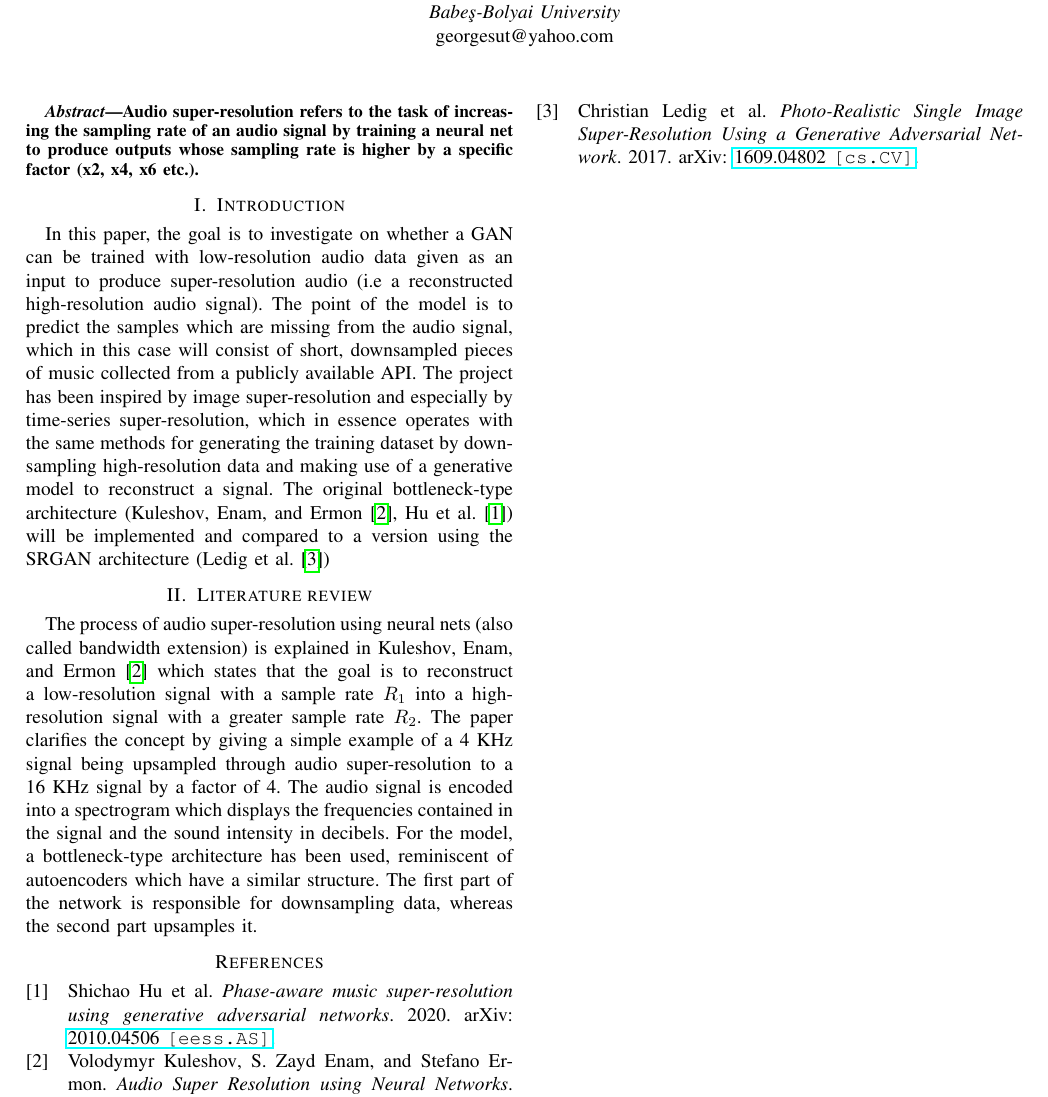
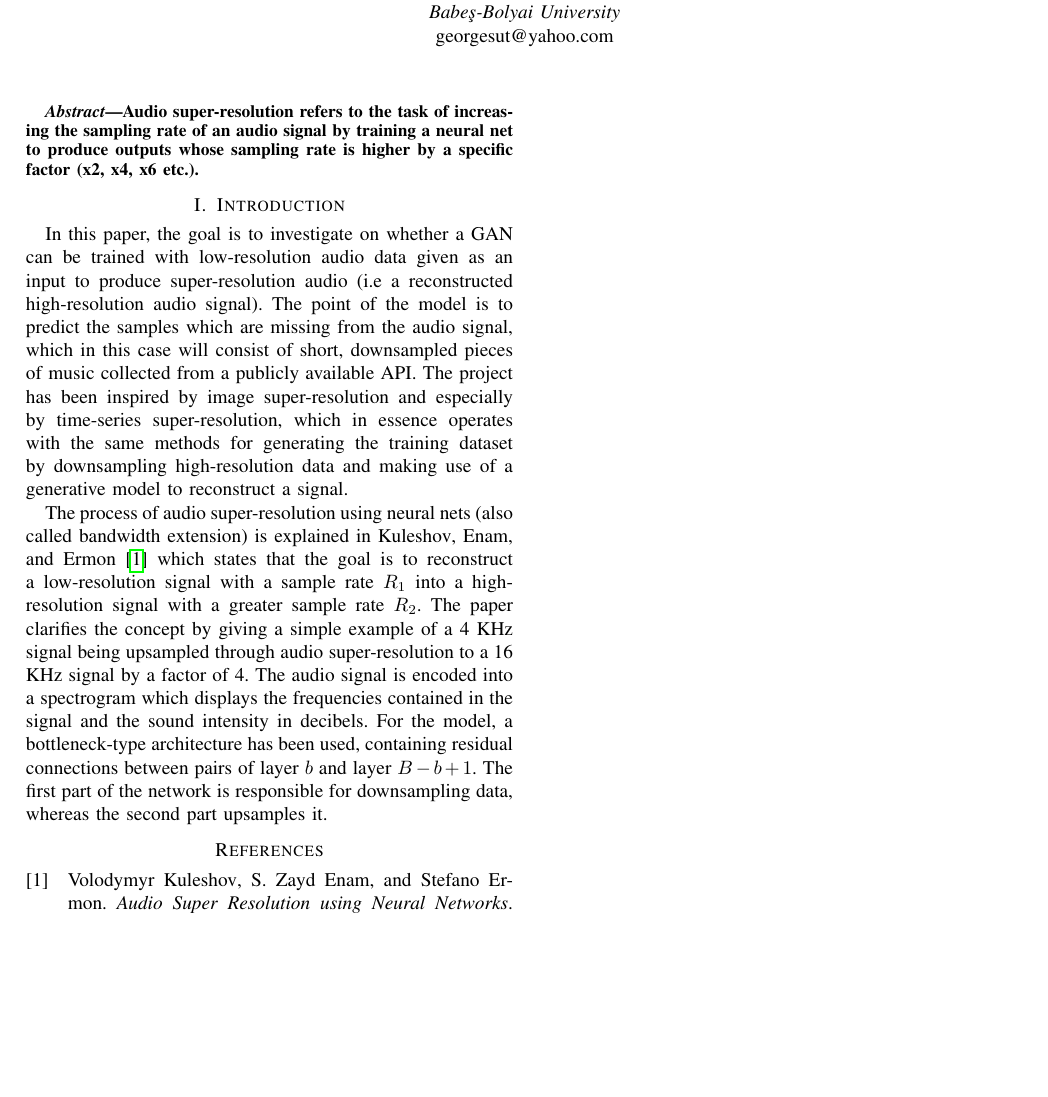
Before and after one commit to sutgeorge/Audio-Super-Resolution, a LaTeX paper (Paper/AudioSuperResolution/project_paper.tex): part of the page, cut so that both start at the same text, the shorter picture padded with empty space. Compiled offline with pdfLaTeX.

Commit message:
Mention skip connections

```diff
--- a/Paper/AudioSuperResolution/project_paper.tex
+++ b/Paper/AudioSuperResolution/project_paper.tex
@@ -30,10 +30,9 @@ Audio super-resolution refers to the task of increasing the sampling rate of an
 \end{abstract}
 
 \section{Introduction}
-In this paper, the goal is to investigate on whether a GAN can be trained with low-resolution audio data given as an input to produce super-resolution audio (i.e a reconstructed high-resolution audio signal). The point of the model is to predict the samples which are missing from the audio signal, which in this case will consist of short, downsampled pieces of music collected from a publicly available API. The project has been inspired by image super-resolution and especially by time-series super-resolution, which in essence operates with the same methods for generating the training dataset by downsampling high-resolution data and making use of a generative model to reconstruct a signal. The original bottleneck-type architecture (\textcite{kuleshov2017audio}, \textcite{hu2020phaseaware}) will be implemented and compared to a version using the SRGAN architecture (\textcite{ledig2017photorealistic})
+	In this paper, the goal is to investigate on whether a GAN can be trained with low-resolution audio data given as an input to produce super-resolution audio (i.e a reconstructed high-resolution audio signal). The point of the model is to predict the samples which are missing from the audio signal, which in this case will consist of short, downsampled pieces of music collected from a publicly available API. The project has been inspired by image super-resolution and especially by time-series super-resolution, which in essence operates with the same methods for generating the training dataset by downsampling high-resolution data and making use of a generative model to reconstruct a signal.
 
-\section{Literature review}
-The process of audio super-resolution using neural nets (also called bandwidth extension) is explained in \textcite{kuleshov2017audio} which states that the goal is to reconstruct a low-resolution signal with a sample rate $ R_{1} $ into a high-resolution signal with a greater sample rate $ R_{2} $. The paper clarifies the concept by giving a simple example of a 4 KHz signal being upsampled through audio super-resolution to a 16 KHz signal by a factor of 4. The audio signal is encoded into a spectrogram which displays the frequencies contained in the signal and the sound intensity in decibels. For the model, a bottleneck-type architecture has been used, reminiscent of autoencoders which have a similar structure. The first part of the network is responsible for downsampling data, whereas the second part upsamples it.
+	The process of audio super-resolution using neural nets (also called bandwidth extension) is explained in \textcite{kuleshov2017audio} which states that the goal is to reconstruct a low-resolution signal with a sample rate $ R_{1} $ into a high-resolution signal with a greater sample rate $ R_{2} $. The paper clarifies the concept by giving a simple example of a 4 KHz signal being upsampled through audio super-resolution to a 16 KHz signal by a factor of 4. The audio signal is encoded into a spectrogram which displays the frequencies contained in the signal and the sound intensity in decibels. For the model, a bottleneck-type architecture has been used, containing residual connections between pairs of layer $ b $ and layer $ B - b + 1 $. The first part of the network is responsible for downsampling data, whereas the second part upsamples it.
 
 \printbibliography
 \vspace{12pt}
```
